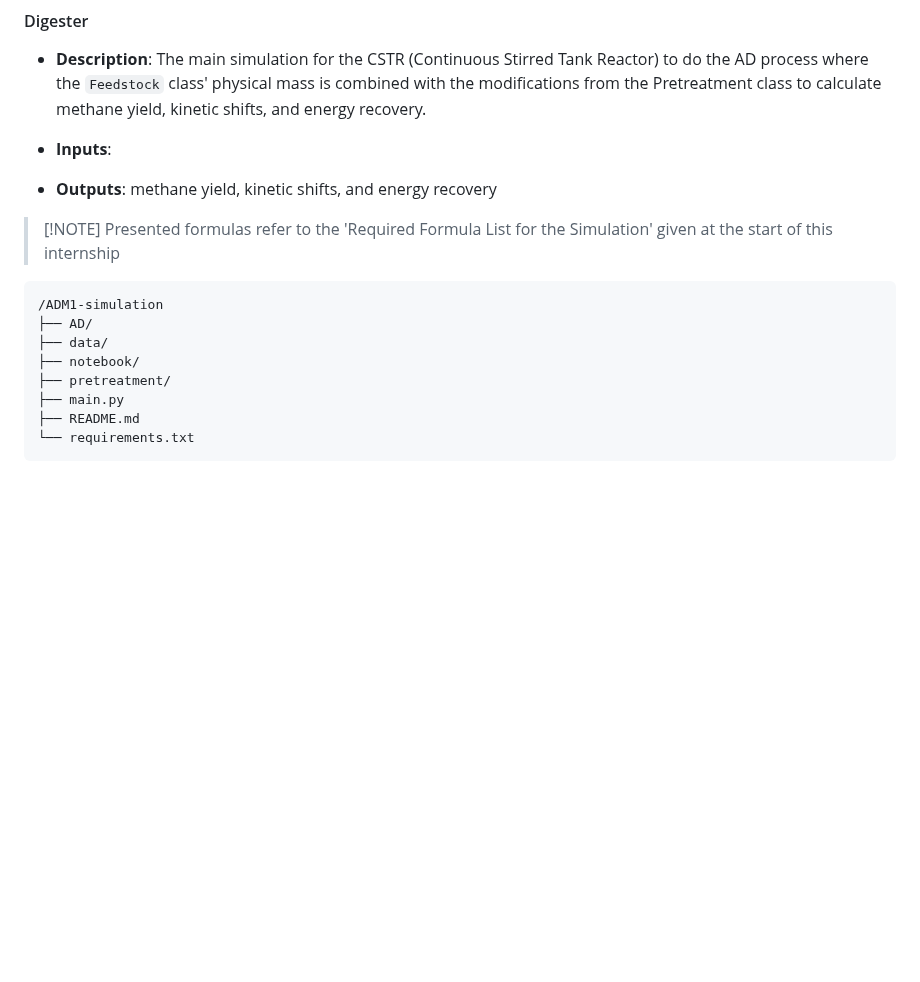
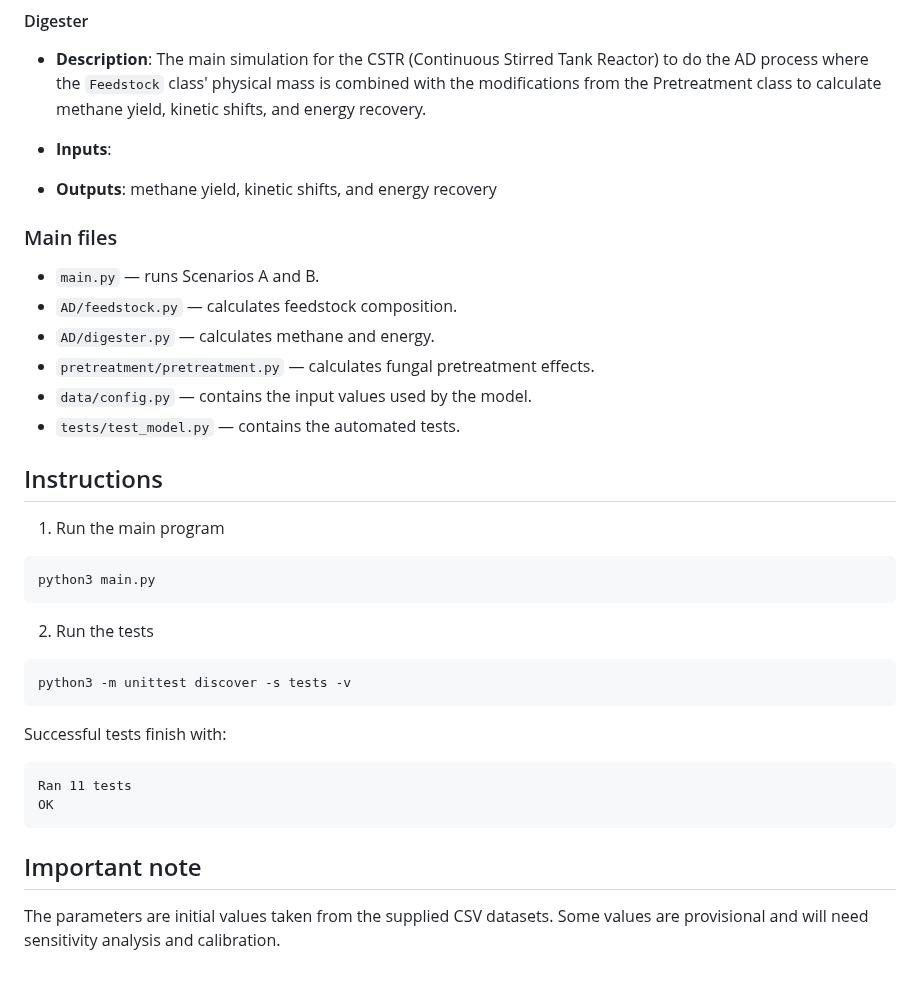
Before and after one commit to PTwo22/ADM1-simulation, a Markdown page: README.md, the part around one of its changes. Drawn GitHub-style; blank space fills up the shorter version.

````diff
--- a/README.md
+++ b/README.md
@@ -45,17 +61,35 @@ VS Marketplace Link: https://marketplace.visualstudio.com/items?itemName=aaron-b
 
 - **Outputs**: methane yield, kinetic shifts, and energy recovery
 
-> [!NOTE] Presented formulas refer to the 'Required Formula List for the Simulation' given at the start of this internship
+### Main files
 
+- `main.py` — runs Scenarios A and B.
+- `AD/feedstock.py` — calculates feedstock composition.
+- `AD/digester.py` — calculates methane and energy.
+- `pretreatment/pretreatment.py` — calculates fungal pretreatment effects.
+- `data/config.py` — contains the input values used by the model.
+- `tests/test_model.py` — contains the automated tests.
 
+## Instructions
 
+1. Run the main program
+```bash
+python3 main.py
 ```
-/ADM1-simulation
-├── AD/
-├── data/
-├── notebook/
-├── pretreatment/
-├── main.py
-├── README.md
-└── requirements.txt
+
+2. Run the tests
+```bash
+python3 -m unittest discover -s tests -v
 ```
+
+Successful tests finish with:
+
+```text
+Ran 11 tests
+OK
+```
+
+## Important note
+
+The parameters are initial values taken from the supplied CSV datasets. Some
+values are provisional and will need sensitivity analysis and calibration.
````
Also changed, not shown: other parts of README.md (+35 -19 lines), AD/README.md (deleted), high-level-diagram.png, output/all_scenarios_gompertz_curve.png (deleted), output/methane_improvement.png (deleted), output/methane_yield_comparison.png (deleted), output/practical_yield_improvement.png (deleted), output/specific_methane_yield.png (deleted), pretreatment/README.md (deleted), 11 other files.
